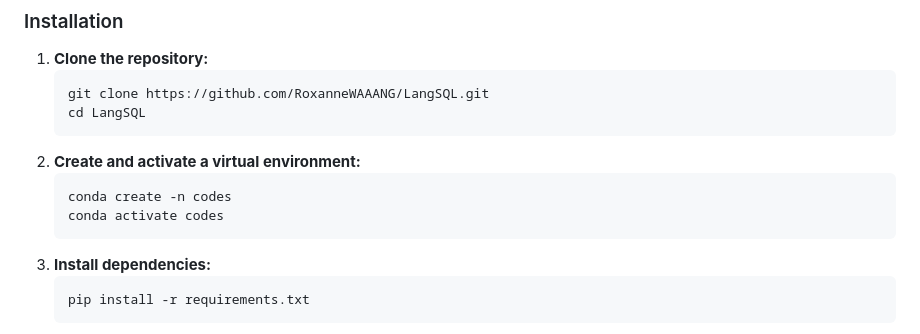
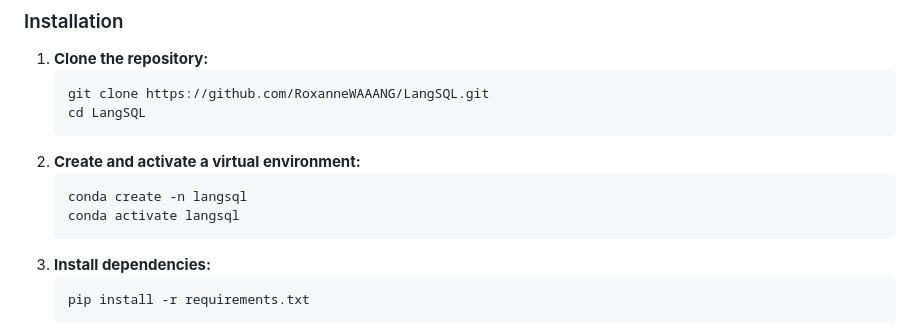
Before and after one commit to RoxanneWAAANG/LangSQL, a Markdown page: README.md, the part around the change. GitHub-like rendering.

````diff
--- a/README.md
+++ b/README.md
@@ -22,8 +22,8 @@ At a high level, the system comprises three core stages:
    ```
 2. **Create and activate a virtual environment:**
    ```bash
-   conda create -n codes
-   conda activate codes
+   conda create -n langsql
+   conda activate langsql
    ```
 3. **Install dependencies:**
    ```bash
````
